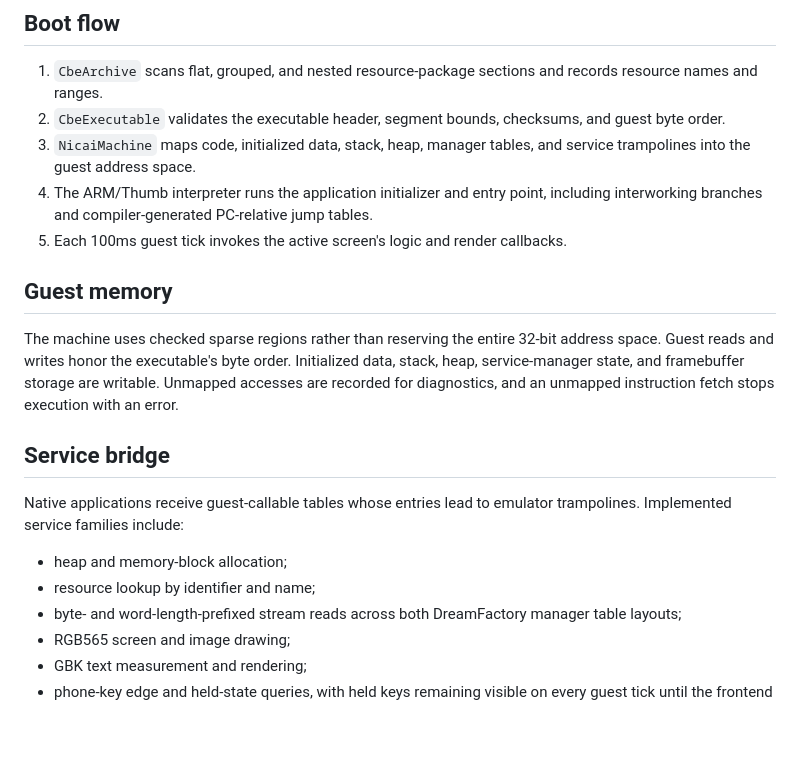
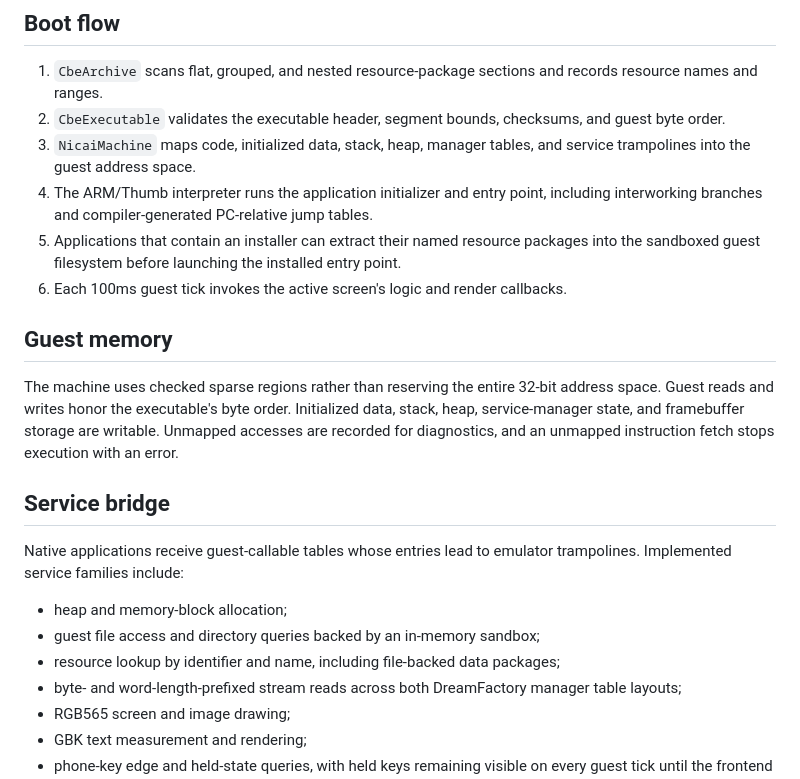
Before and after one commit to AloysHF/NicaiEmu, a Markdown page: docs/architecture.md, the part around the change. Drawn GitHub-style; blank space fills up the shorter version.

```diff
--- a/docs/architecture.md
+++ b/docs/architecture.md
@@ -8,7 +8,8 @@ NicaiEmu executes native CBE applications instead of replacing their game logic
 2. `CbeExecutable` validates the executable header, segment bounds, checksums, and guest byte order.
 3. `NicaiMachine` maps code, initialized data, stack, heap, manager tables, and service trampolines into the guest address space.
 4. The ARM/Thumb interpreter runs the application initializer and entry point, including interworking branches and compiler-generated PC-relative jump tables.
-5. Each 100ms guest tick invokes the active screen's logic and render callbacks.
+5. Applications that contain an installer can extract their named resource packages into the sandboxed guest filesystem before launching the installed entry point.
+6. Each 100ms guest tick invokes the active screen's logic and render callbacks.
 
 ## Guest memory
 
@@ -19,7 +20,8 @@ The machine uses checked sparse regions rather than reserving the entire 32-bit
 Native applications receive guest-callable tables whose entries lead to emulator trampolines. Implemented service families include:
 
 - heap and memory-block allocation;
-- resource lookup by identifier and name;
+- guest file access and directory queries backed by an in-memory sandbox;
+- resource lookup by identifier and name, including file-backed data packages;
 - byte- and word-length-prefixed stream reads across both DreamFactory manager table layouts;
 - RGB565 screen and image drawing;
 - GBK text measurement and rendering;
```
Also changed, not shown: README.md (+5 -1 lines), docs/Game-Compatibility.md (+2 -2 lines), docs/images/僵尸先生.png, 7 other files.
